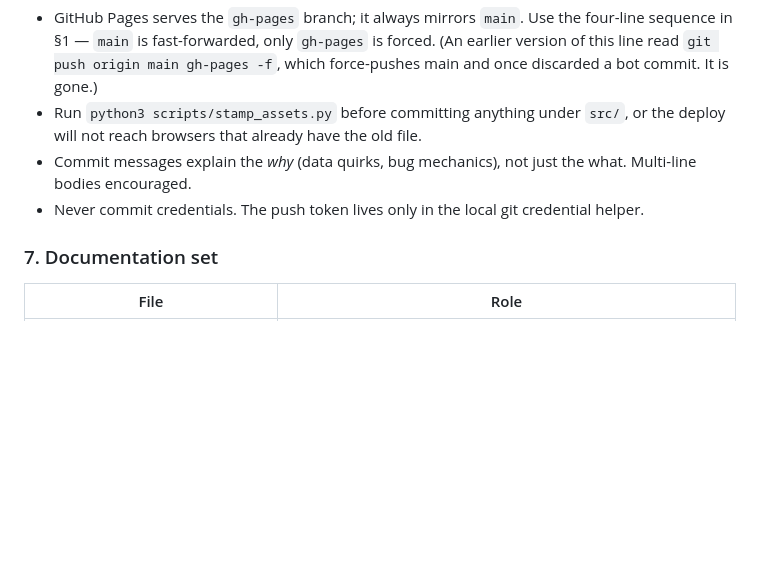
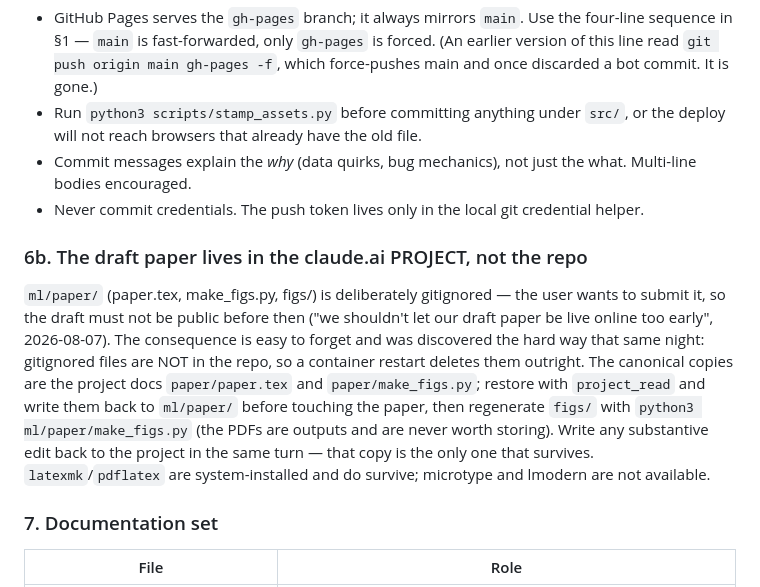
Before and after one commit to blauewelt/earth, a Markdown page: CLAUDE.md, the part around the change. GitHub-like rendering; blank space fills up the shorter version.

Commit message:
CLAUDE.md: the draft paper is gitignored, so a restart DELETES it
Discovered tonight: ml/paper/ held paper.tex, make_figs.py and figs/, all
gitignored so the draft stays off the public repo until submission — which
also means none of it is in git, and a container restart took all three.
The claude.ai project copies (paper/paper.tex, paper/make_figs.py) are the
only surviving originals and restored cleanly, so the design works; what
was missing was anyone knowing to check. Now written down, with the
restore procedure and the note that figs/ is regenerated, never stored.

```diff
--- a/CLAUDE.md
+++ b/CLAUDE.md
@@ -675,6 +675,21 @@ stops two copies sharing the screen; it is not a memory of what has been said.
 - Never commit credentials. The push token lives only in the local git
   credential helper.
 
+### 6b. The draft paper lives in the claude.ai PROJECT, not the repo
+
+`ml/paper/` (paper.tex, make_figs.py, figs/) is deliberately gitignored —
+the user wants to submit it, so the draft must not be public before then
+("we shouldn't let our draft paper be live online too early", 2026-08-07).
+The consequence is easy to forget and was discovered the hard way that same
+night: gitignored files are NOT in the repo, so a container restart deletes
+them outright. The canonical copies are the project docs `paper/paper.tex`
+and `paper/make_figs.py`; restore with `project_read` and write them back to
+`ml/paper/` before touching the paper, then regenerate `figs/` with
+`python3 ml/paper/make_figs.py` (the PDFs are outputs and are never worth
+storing). Write any substantive edit back to the project in the same turn —
+that copy is the only one that survives. `latexmk`/`pdflatex` are
+system-installed and do survive; microtype and lmodern are not available.
+
 ### 7. Documentation set
 
 | File | Role |
```
